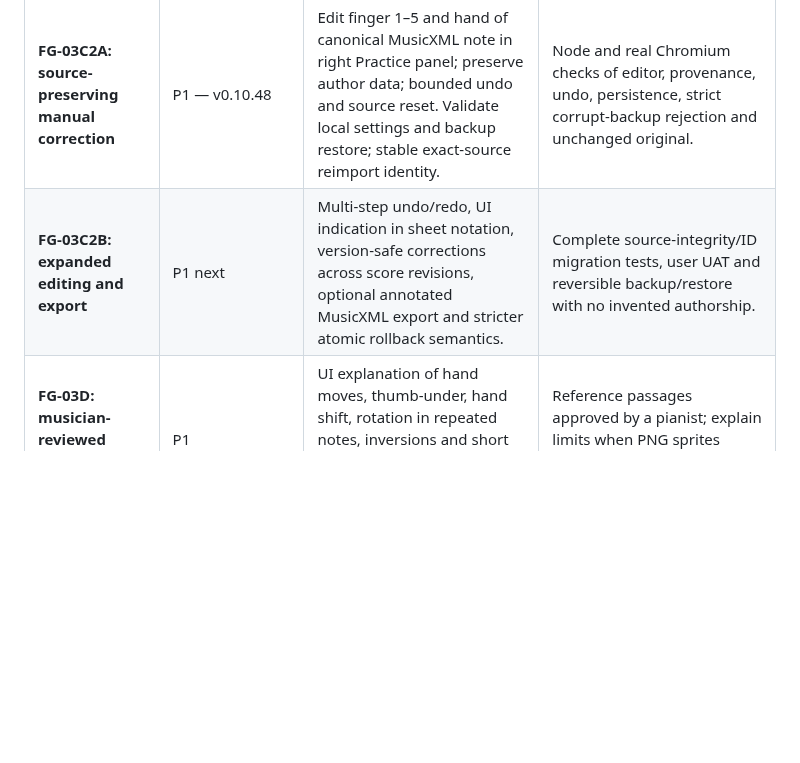
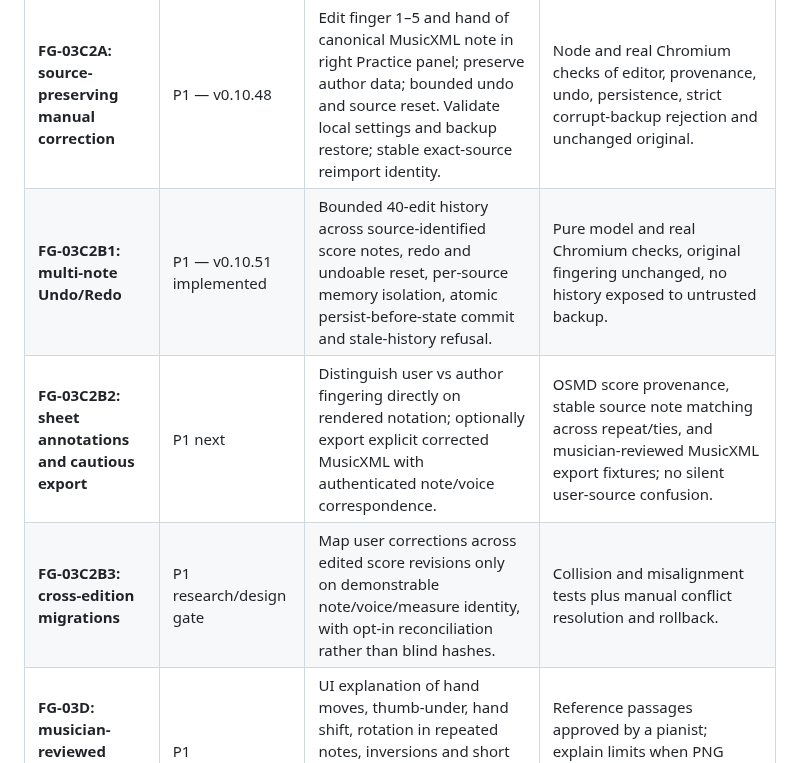
Before and after one commit to shafranek-js/play-along, a Markdown page: docs/ROADMAP-FINGER-GUIDANCE.md, the part around the change. Rendered like a GitHub page; blank space fills up the shorter version.

Commit message:
docs(roadmap): split FG-03C2B into delivered multi-step history, sheet export and future migration

```diff
--- a/docs/ROADMAP-FINGER-GUIDANCE.md
+++ b/docs/ROADMAP-FINGER-GUIDANCE.md
@@ -28,7 +28,9 @@
 | **FG-03B2B-2: pianist acceptance** | P0 — accepted 2026-10-12 (owner-reported) | The project owner confirmed the pianist accepted this phase. Record this as an accepted milestone for the reviewed 2D hand-guidance scope; do not expand it into a claim that automatic fingering or anatomical joint simulation is independently validated. | Approval is confirmed by the owner. No individual review sheets, repertoire list or annotated case report are attached yet; attach them if supplied, without reopening the accepted stage. |
 | **FG-03C1: MusicXML identity and tie provenance** | P1 — v0.10.47 implementation | Use documented deterministic part-index/measure/ordinal IDs even for duplicate XML part declarations or simultaneous unisons. Preserve all source segment IDs across linked notes; do not edit author fingers. | Pure ID collision tests and real Chromium unison, repeat, duplicated-part and tie checks. No user edits introduced in this increment. |
 | **FG-03C2A: source-preserving manual correction** | P1 — v0.10.48 | Edit finger 1–5 and hand of canonical MusicXML note in right Practice panel; preserve author data; bounded undo and source reset. Validate local settings and backup restore; stable exact-source reimport identity. | Node and real Chromium checks of editor, provenance, undo, persistence, strict corrupt-backup rejection and unchanged original. |
-| **FG-03C2B: expanded editing and export** | P1 next | Multi-step undo/redo, UI indication in sheet notation, version-safe corrections across score revisions, optional annotated MusicXML export and stricter atomic rollback semantics. | Complete source-integrity/ID migration tests, user UAT and reversible backup/restore with no invented authorship. |
+| **FG-03C2B1: multi-note Undo/Redo** | P1 — v0.10.51 implemented | Bounded 40-edit history across source-identified score notes, redo and undoable reset, per-source memory isolation, atomic persist-before-state commit and stale-history refusal. | Pure model and real Chromium checks, original fingering unchanged, no history exposed to untrusted backup. |
+| **FG-03C2B2: sheet annotations and cautious export** | P1 next | Distinguish user vs author fingering directly on rendered notation; optionally export explicit corrected MusicXML with authenticated note/voice correspondence. | OSMD score provenance, stable source note matching across repeat/ties, and musician-reviewed MusicXML export fixtures; no silent user-source confusion. |
+| **FG-03C2B3: cross-edition migrations** | P1 research/design gate | Map user corrections across edited score revisions only on demonstrable note/voice/measure identity, with opt-in reconciliation rather than blind hashes. | Collision and misalignment tests plus manual conflict resolution and rollback. |
 | **FG-03D: musician-reviewed technique guides** | P1 | UI explanation of hand moves, thumb-under, hand shift, rotation in repeated notes, inversions and short chord sequences. Size profile only where meaningful and validated. | Reference passages approved by a pianist; explain limits when PNG sprites cannot represent physically exact joint motion. |
 | **FG-04: experimental fingering engine** | P2 conditional | Compare/port Parncutt/PianoPlayer ideas in a Worker with cancellation/versioned replies and bounded computation. Separate hand splitter for ambiguous MIDI; refuse unclear passages. Never use a fixed C4 hand boundary as ground truth. | Frozen unseen evaluation splits, external expert adjudication, explicit unknown/refusal coverage, performance/memory benchmarks and positive acceptance gate. Until then keep learner auto-fingering disabled. |
 | **FG-05: adaptive teaching and export** | P2 conditional | Export user-approved annotated MusicXML; practice fewer hints over time; supervised alternatives for different hand sizes; optional preview style controls. | Source author fingers preserved; no fabricated source metadata; actual end-user UAT of skill retention. |
```
